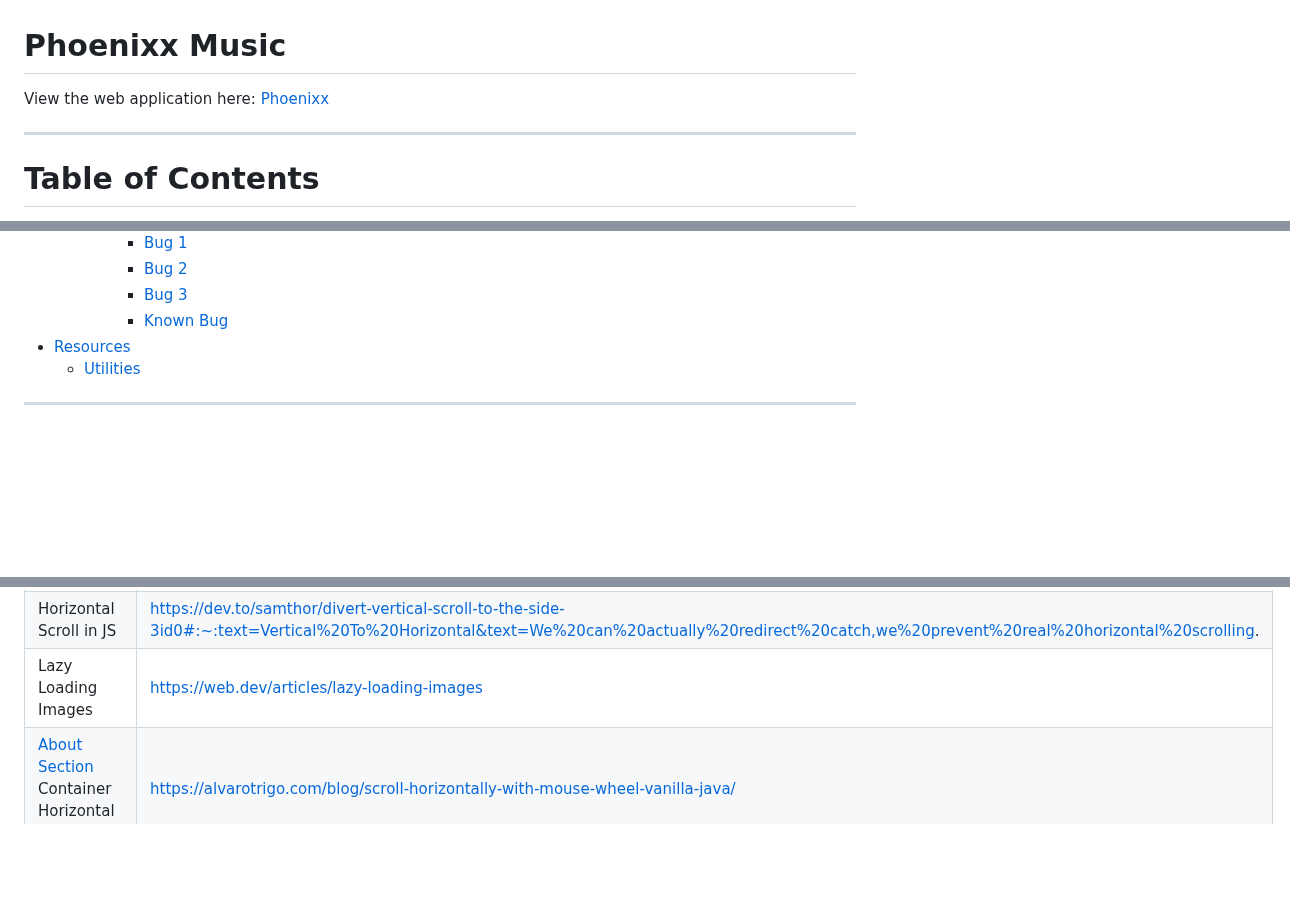
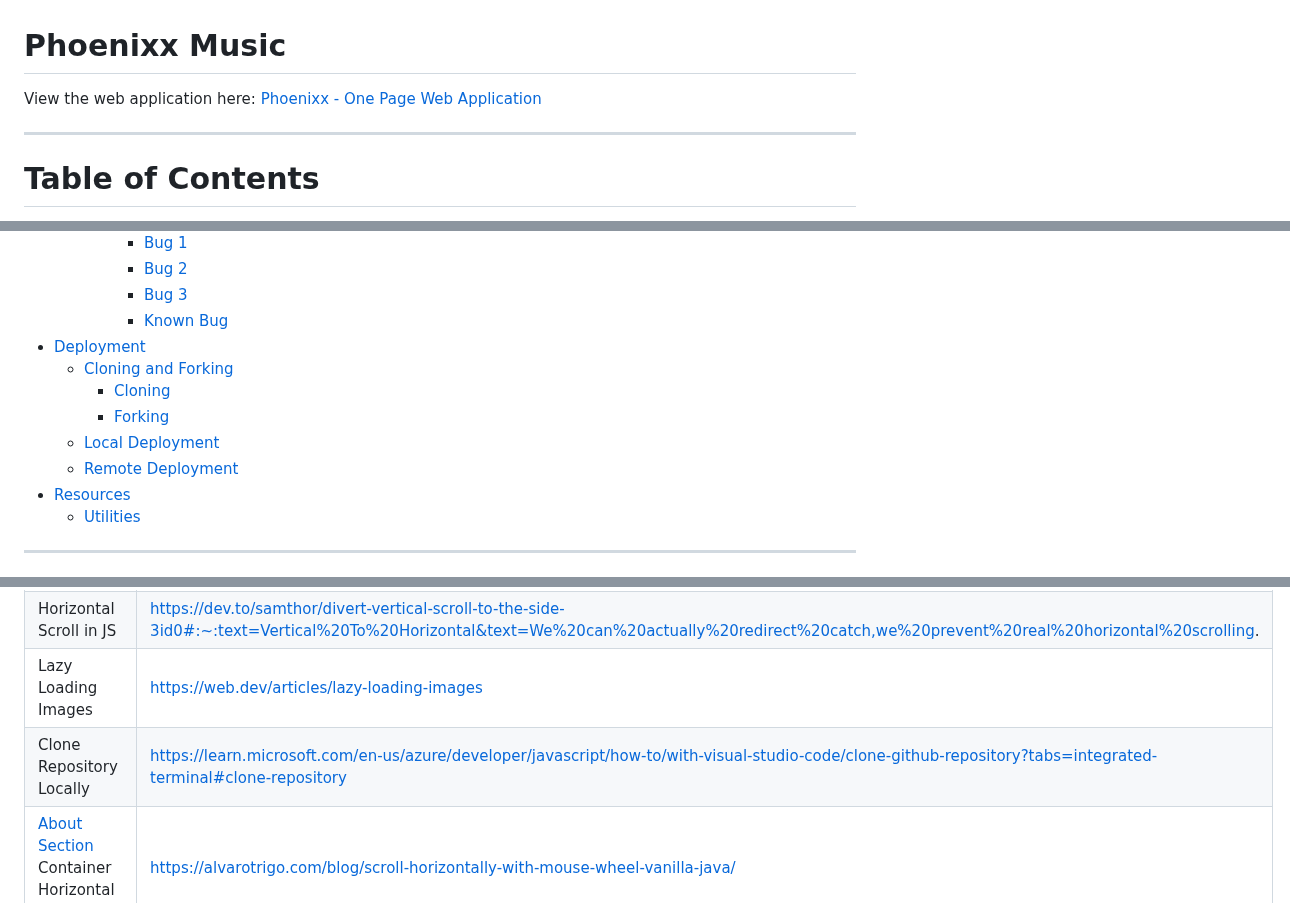
Before and after one commit to PhoenixxDevs/Phoenixx-pp1, a Markdown page: README.md, 3 parts joined by grey strips. GitHub-like rendering; blank space fills up the shorter version.

Commit message:
docs finish readme and thus finish project

```diff
--- a/README.md
+++ b/README.md
@@ -1,6 +1,6 @@
 # Phoenixx Music
 
-View the web application here: [Phoenixx](https://phoenixxdevs.github.io/Phoenixx-pp1/)
+View the web application here: [Phoenixx - One Page Web Application](https://phoenixxdevs.github.io/Phoenixx-pp1/)
 
 ---
 
@@ -43,6 +43,12 @@ View the web application here: [Phoenixx](https://phoenixxdevs.github.io/Phoenix
       - [Bug 2](#bug-2)
       - [Bug 3](#bug-3)
       - [Known Bug](#known-bug)
+- [Deployment](#deployment)
+  - [Cloning and Forking](#cloning-and-forking)
+    - [Cloning](#cloning)
+    - [Forking](#forking)
+  - [Local Deployment](#local-deployment)
+  - [Remote Deployment](#remote-deployment)
 - [Resources](#resources)
   - [Utilities](#utilities)
 
@@ -388,6 +441,7 @@ Image of man in bottom left - https://pngtree.com/freepng/cartoon-style-man-sitt
 |Breakpoint Locations|https://www.freecodecamp.org/news/the-100-correct-way-to-do-css-breakpoints-88d6a5ba1862/|
 |Horizontal Scroll in JS|https://dev.to/samthor/divert-vertical-scroll-to-the-side-3id0#:~:text=Vertical%20To%20Horizontal&text=We%20can%20actually%20redirect%20catch,we%20prevent%20real%20horizontal%20scrolling.|
 |Lazy Loading Images|https://web.dev/articles/lazy-loading-images|
+|Clone Repository Locally|https://learn.microsoft.com/en-us/azure/developer/javascript/how-to/with-visual-studio-code/clone-github-repository?tabs=integrated-terminal#clone-repository|
 |[About Section](#about) Container Horizontal Scrolling|https://alvarotrigo.com/blog/scroll-horizontally-with-mouse-wheel-vanilla-java/|
 |[About Section](#about) Container Scroll Snapping|https://alvarotrigo.com/blog/css-snap-scroll-horizontally/|
 |[Home Section](#home) Responsive CSS Arrow|https://codepen.io/pamcy/pen/wQbEao?editors=1100|
```
Also changed, not shown: other parts of README.md (+47 -0 lines).
